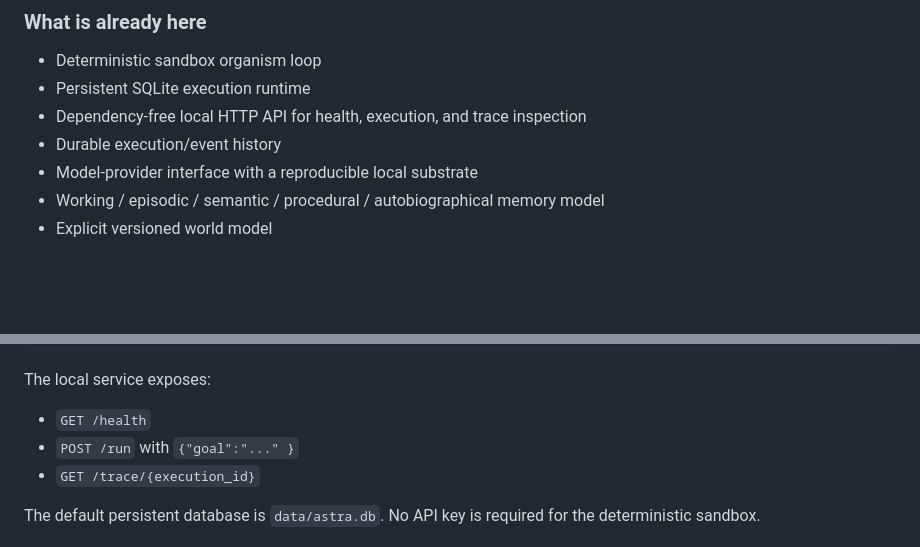
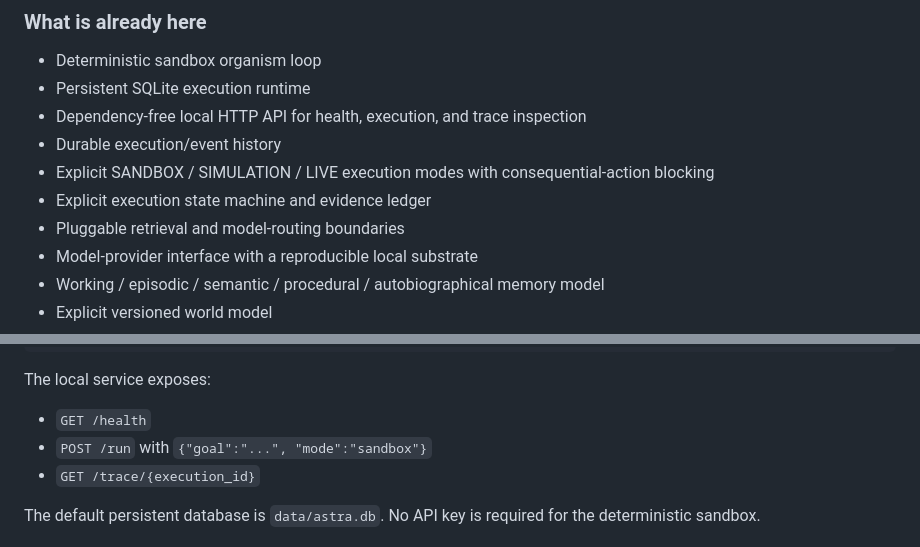
Before and after one commit to dodejahridesh-wq/astra-1, a Markdown page: README.md, 2 parts joined by grey strips. Rendered like a GitHub page; blank space fills up the shorter version.

Commit message:
Document V0.2 cognitive runtime boundaries

```diff
--- a/README.md
+++ b/README.md
@@ -31,6 +31,9 @@ Consolidate → Learn
 - Persistent SQLite execution runtime
 - Dependency-free local HTTP API for health, execution, and trace inspection
 - Durable execution/event history
+- Explicit SANDBOX / SIMULATION / LIVE execution modes with consequential-action blocking
+- Explicit execution state machine and evidence ledger
+- Pluggable retrieval and model-routing boundaries
 - Model-provider interface with a reproducible local substrate
 - Working / episodic / semantic / procedural / autobiographical memory model
 - Explicit versioned world model
@@ -71,7 +74,7 @@ python -m astra_core.service
 The local service exposes:
 
 - `GET /health`
-- `POST /run` with `{"goal":"..." }`
+- `POST /run` with `{"goal":"...", "mode":"sandbox"}`
 - `GET /trace/{execution_id}`
 
 The default persistent database is `data/astra.db`. No API key is required for the deterministic sandbox.
```
